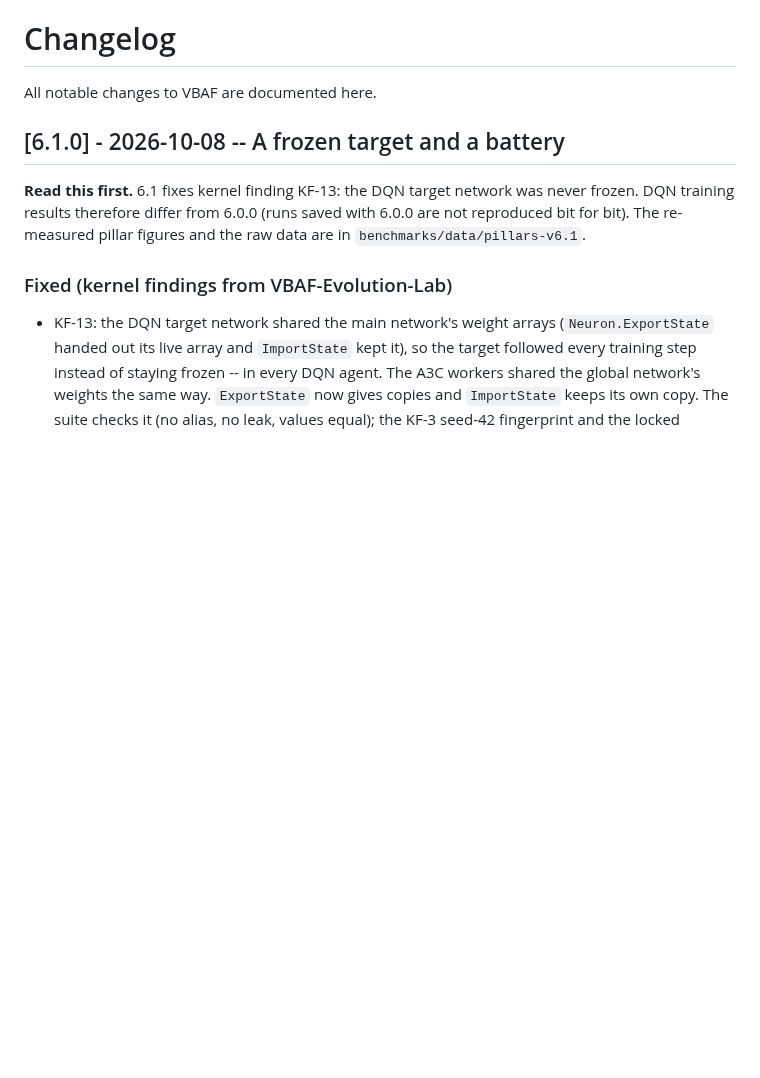
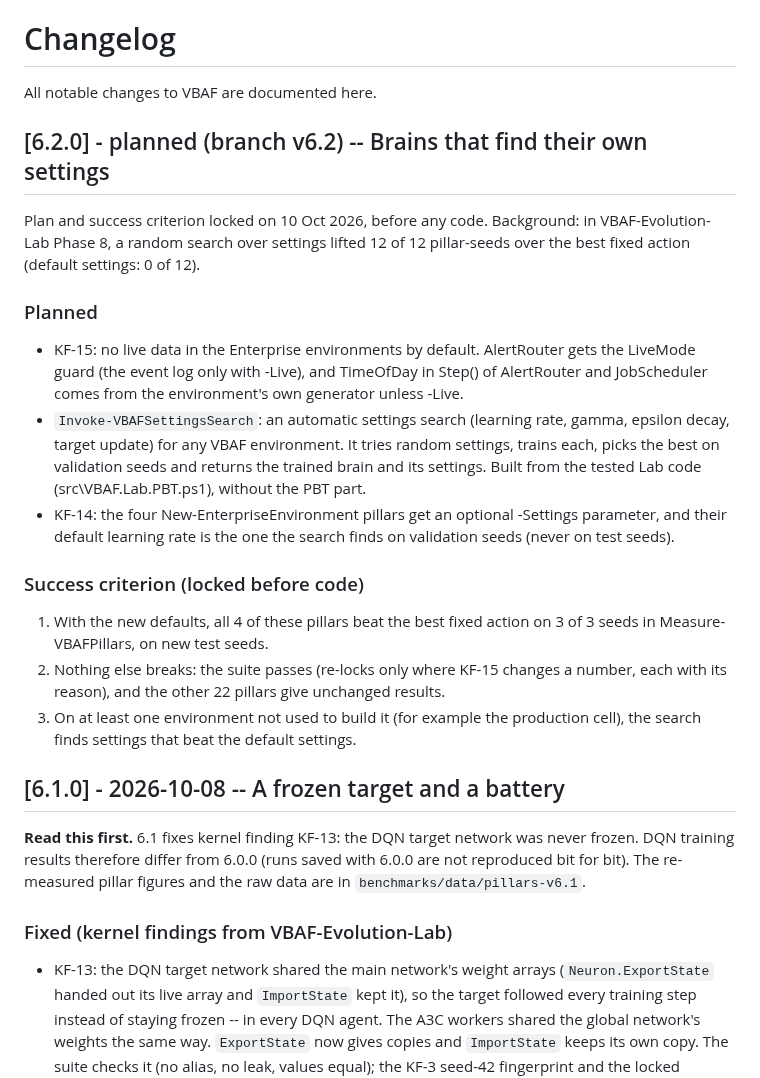
Before and after one commit to JupyterPS/VBAF, a Markdown page: CHANGELOG.md, the part around the change. Rendered like a GitHub page; blank space fills up the shorter version.

Commit message:
6.2.0 plan locked before code (10 Oct 2026): KF-15 (no live data by default), Invoke-VBAFSettingsSearch (automatic settings search for any environment, from the tested Lab code), KF-14 (the 4 pillars get -Settings and a searched default). Success criterion: the 4 pillars beat the best fixed action 3/3 on new test seeds; suite green and the other 22 pillars unchanged; the search beats default settings on an environment not used to build it

```diff
--- a/CHANGELOG.md
+++ b/CHANGELOG.md
@@ -1,6 +1,27 @@
 # Changelog
 
 All notable changes to VBAF are documented here.
+
+## [6.2.0] - planned (branch v6.2) -- Brains that find their own settings
+
+Plan and success criterion locked on 10 Oct 2026, before any code. Background: in VBAF-Evolution-Lab Phase 8, a random search
+over settings lifted 12 of 12 pillar-seeds over the best fixed action (default settings: 0 of 12).
+
+### Planned
+- KF-15: no live data in the Enterprise environments by default. AlertRouter gets the LiveMode guard (the event log only with
+  -Live), and TimeOfDay in Step() of AlertRouter and JobScheduler comes from the environment's own generator unless -Live.
+- `Invoke-VBAFSettingsSearch`: an automatic settings search (learning rate, gamma, epsilon decay, target update) for any VBAF
+  environment. It tries random settings, trains each, picks the best on validation seeds and returns the trained brain and its
+  settings. Built from the tested Lab code (src\VBAF.Lab.PBT.ps1), without the PBT part.
+- KF-14: the four New-EnterpriseEnvironment pillars get an optional -Settings parameter, and their default learning rate is the
+  one the search finds on validation seeds (never on test seeds).
+
+### Success criterion (locked before code)
+1. With the new defaults, all 4 of these pillars beat the best fixed action on 3 of 3 seeds in Measure-VBAFPillars, on new test seeds.
+2. Nothing else breaks: the suite passes (re-locks only where KF-15 changes a number, each with its reason), and the other 22
+   pillars give unchanged results.
+3. On at least one environment not used to build it (for example the production cell), the search finds settings that beat the
+   default settings.
 
 ## [6.1.0] - 2026-10-08 -- A frozen target and a battery
 
```
